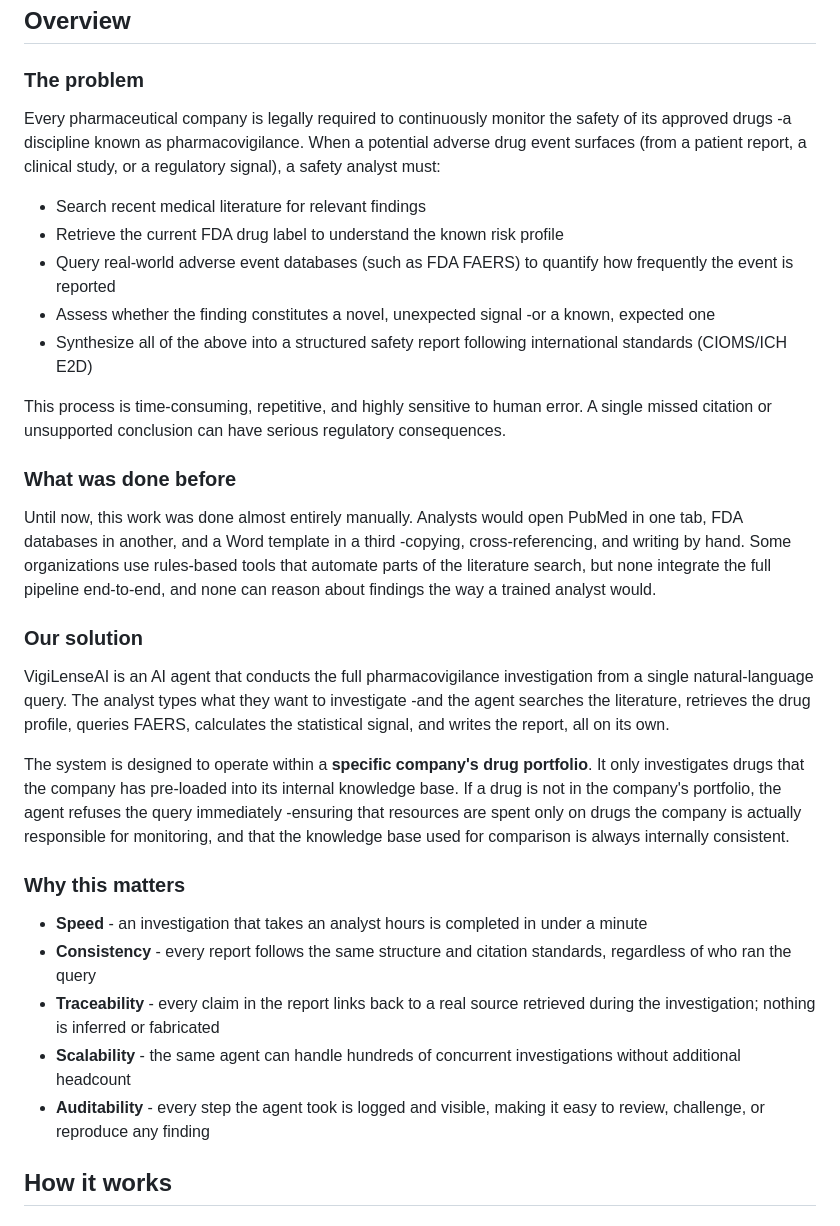
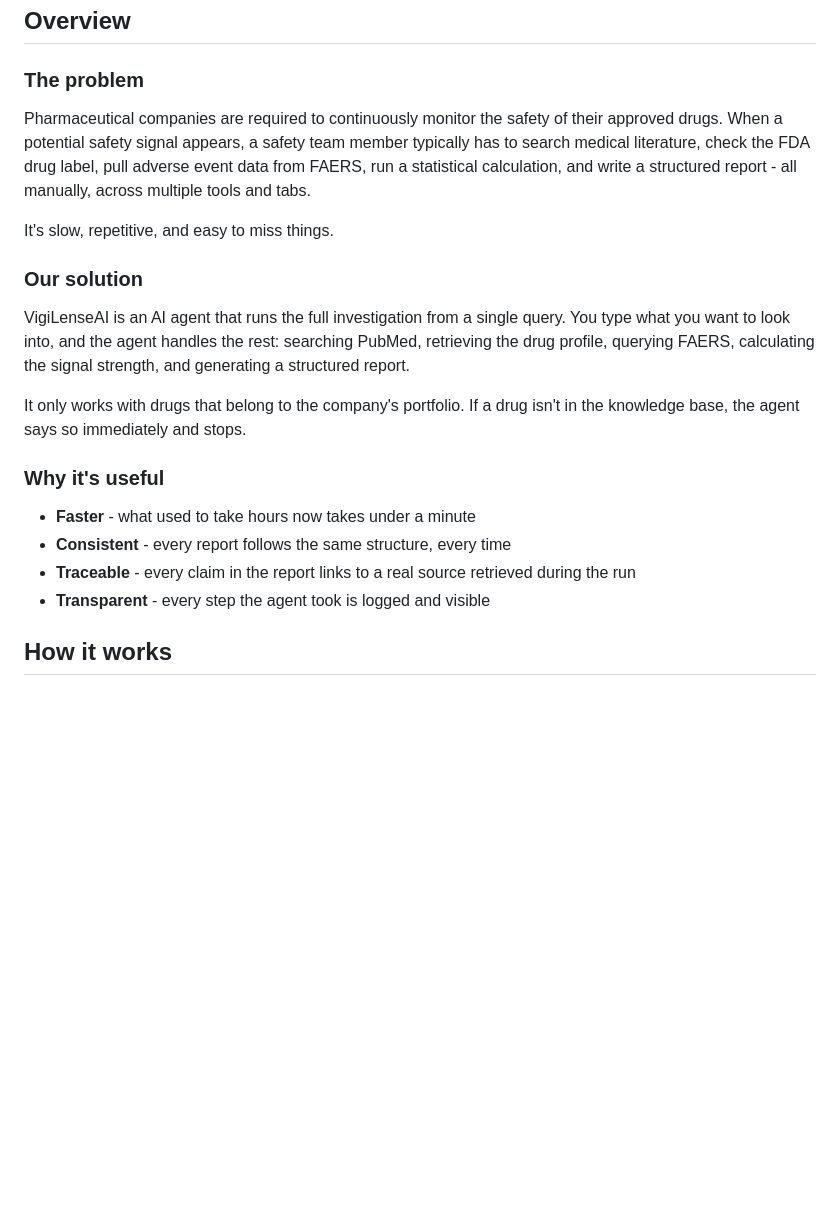
Before and after one commit to aviad-alon/VigiLense-AI, a Markdown page: README.md, the part around the change. Rendered like a GitHub page; blank space fills up the shorter version.

Commit message:
docs: simplify Overview section - cleaner, less formal tone

```diff
--- a/README.md
+++ b/README.md
@@ -14,33 +14,22 @@
 
 ### The problem
 
-Every pharmaceutical company is legally required to continuously monitor the safety of its approved drugs -a discipline known as pharmacovigilance. When a potential adverse drug event surfaces (from a patient report, a clinical study, or a regulatory signal), a safety analyst must:
+Pharmaceutical companies are required to continuously monitor the safety of their approved drugs. When a potential safety signal appears, a safety team member typically has to search medical literature, check the FDA drug label, pull adverse event data from FAERS, run a statistical calculation, and write a structured report - all manually, across multiple tools and tabs.
 
-- Search recent medical literature for relevant findings
-- Retrieve the current FDA drug label to understand the known risk profile
-- Query real-world adverse event databases (such as FDA FAERS) to quantify how frequently the event is reported
-- Assess whether the finding constitutes a novel, unexpected signal -or a known, expected one
-- Synthesize all of the above into a structured safety report following international standards (CIOMS/ICH E2D)
-
-This process is time-consuming, repetitive, and highly sensitive to human error. A single missed citation or unsupported conclusion can have serious regulatory consequences.
-
-### What was done before
-
-Until now, this work was done almost entirely manually. Analysts would open PubMed in one tab, FDA databases in another, and a Word template in a third -copying, cross-referencing, and writing by hand. Some organizations use rules-based tools that automate parts of the literature search, but none integrate the full pipeline end-to-end, and none can reason about findings the way a trained analyst would.
+It's slow, repetitive, and easy to miss things.
 
 ### Our solution
 
-VigiLenseAI is an AI agent that conducts the full pharmacovigilance investigation from a single natural-language query. The analyst types what they want to investigate -and the agent searches the literature, retrieves the drug profile, queries FAERS, calculates the statistical signal, and writes the report, all on its own.
+VigiLenseAI is an AI agent that runs the full investigation from a single query. You type what you want to look into, and the agent handles the rest: searching PubMed, retrieving the drug profile, querying FAERS, calculating the signal strength, and generating a structured report.
 
-The system is designed to operate within a **specific company's drug portfolio**. It only investigates drugs that the company has pre-loaded into its internal knowledge base. If a drug is not in the company's portfolio, the agent refuses the query immediately -ensuring that resources are spent only on drugs the company is actually responsible for monitoring, and that the knowledge base used for comparison is always internally consistent.
+It only works with drugs that belong to the company's portfolio. If a drug isn't in the knowledge base, the agent says so immediately and stops.
 
-### Why this matters
+### Why it's useful
 
-- **Speed** - an investigation that takes an analyst hours is completed in under a minute
-- **Consistency** - every report follows the same structure and citation standards, regardless of who ran the query
-- **Traceability** - every claim in the report links back to a real source retrieved during the investigation; nothing is inferred or fabricated
-- **Scalability** - the same agent can handle hundreds of concurrent investigations without additional headcount
-- **Auditability** - every step the agent took is logged and visible, making it easy to review, challenge, or reproduce any finding
+- **Faster** - what used to take hours now takes under a minute
+- **Consistent** - every report follows the same structure, every time
+- **Traceable** - every claim in the report links to a real source retrieved during the run
+- **Transparent** - every step the agent took is logged and visible
 
 ## How it works
 
```
